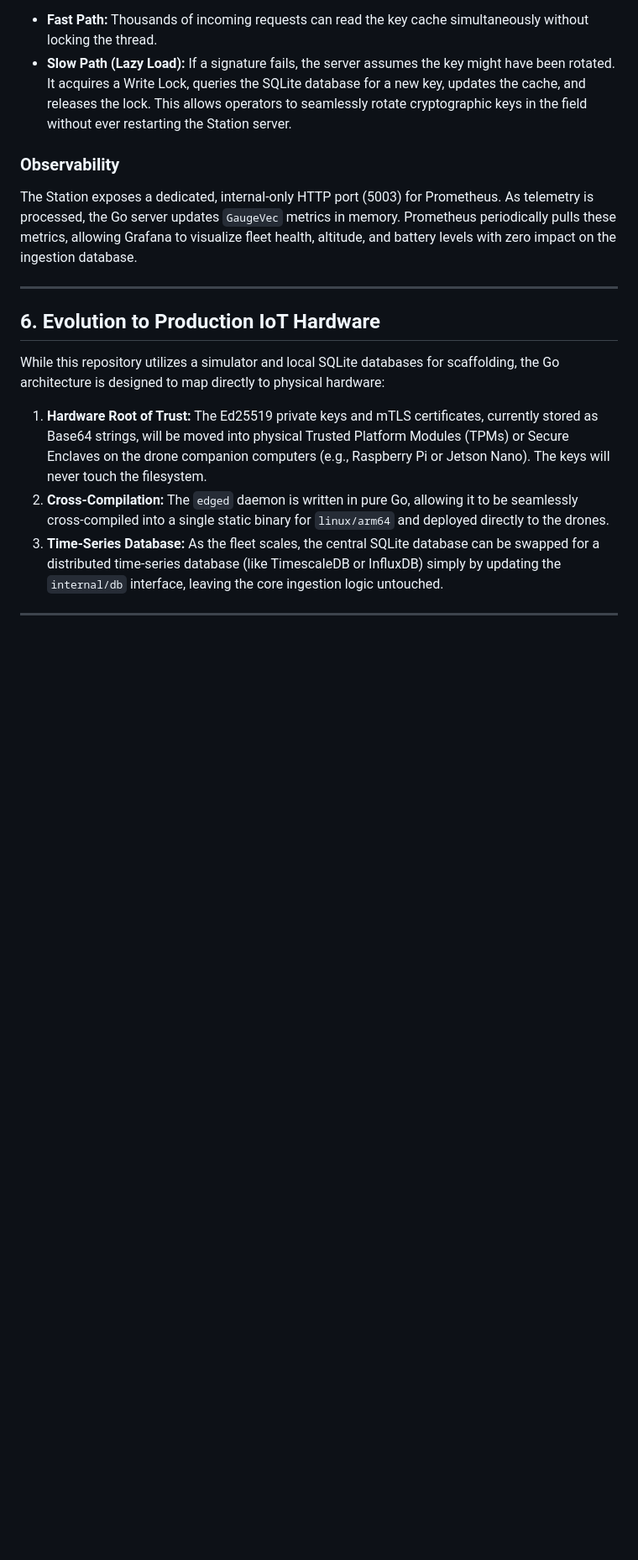
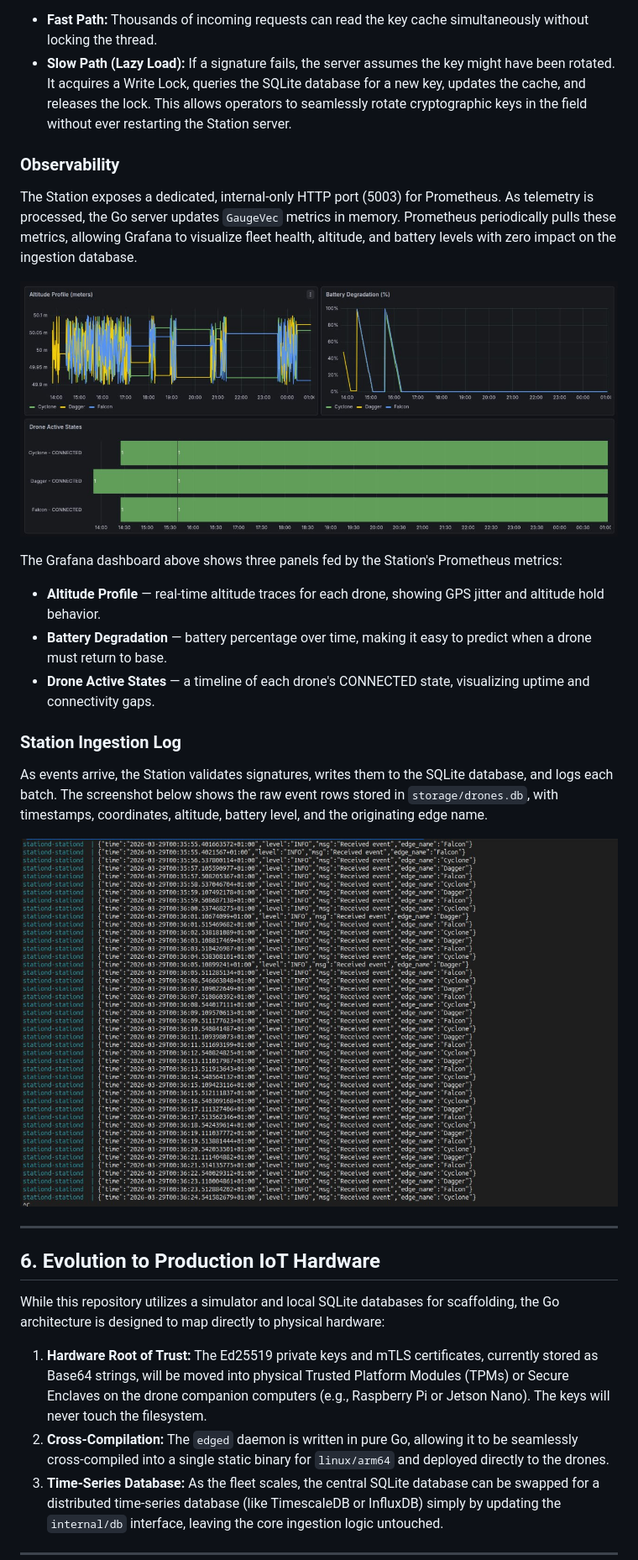
Before and after one commit to MedUnes/fob, a Markdown page: README.md, the part around one of its changes. Shown at 84% size. Rendered like a GitHub page; pictures changed too: grafana.jpg (added), stationd.jpg (added); blank space fills up the shorter version.

```diff
--- a/README.md
+++ b/README.md
@@ -94,6 +100,22 @@ The Station exposes a dedicated, internal-only HTTP port (5003) for Prometheus.
 updates `GaugeVec` metrics in memory. Prometheus periodically pulls these metrics, allowing Grafana to visualize fleet
 health, altitude, and battery levels with zero impact on the ingestion database.
 
+![Grafana fleet monitoring dashboard](grafana.jpg)
+
+The Grafana dashboard above shows three panels fed by the Station's Prometheus metrics:
+
+- **Altitude Profile** — real-time altitude traces for each drone, showing GPS jitter and altitude hold behavior.
+- **Battery Degradation** — battery percentage over time, making it easy to predict when a drone must return to base.
+- **Drone Active States** — a timeline of each drone's CONNECTED state, visualizing uptime and connectivity gaps.
+
+### Station Ingestion Log
+
+As events arrive, the Station validates signatures, writes them to the SQLite database, and logs each batch. The
+screenshot below shows the raw event rows stored in `storage/drones.db`, with timestamps, coordinates, altitude, battery
+level, and the originating edge name.
+
+![Station daemon ingestion log](stationd.jpg)
+
 ---
 
 ## 6. Evolution to Production IoT Hardware
```
Also changed, not shown: other parts of README.md (+71 -2 lines), edges.jpg (added), map.jpg (added).
